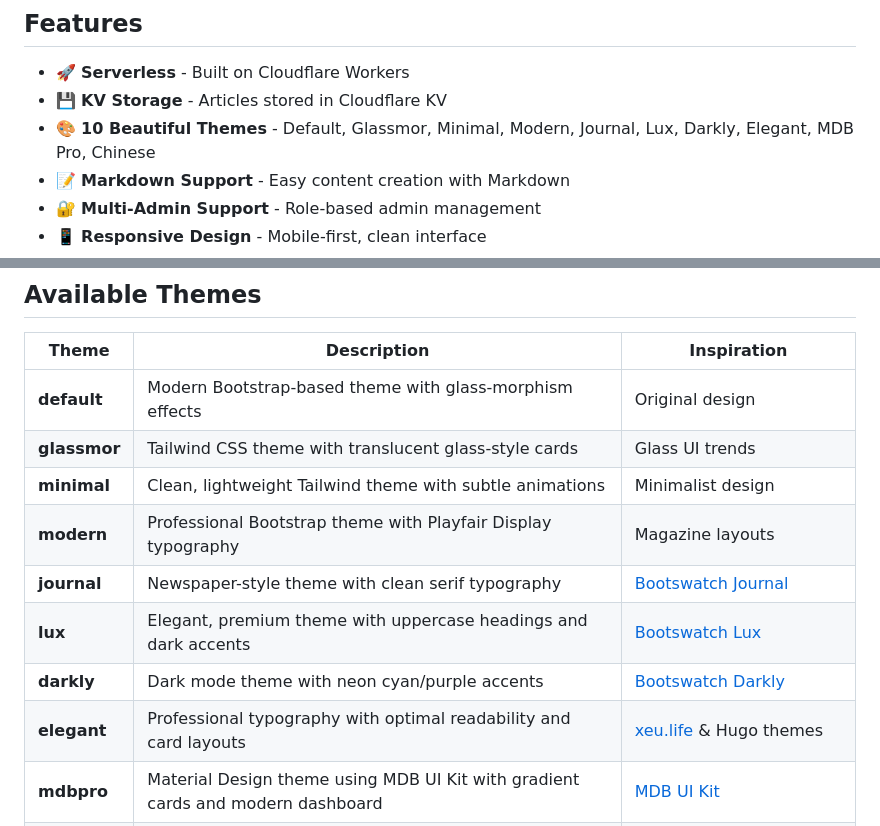
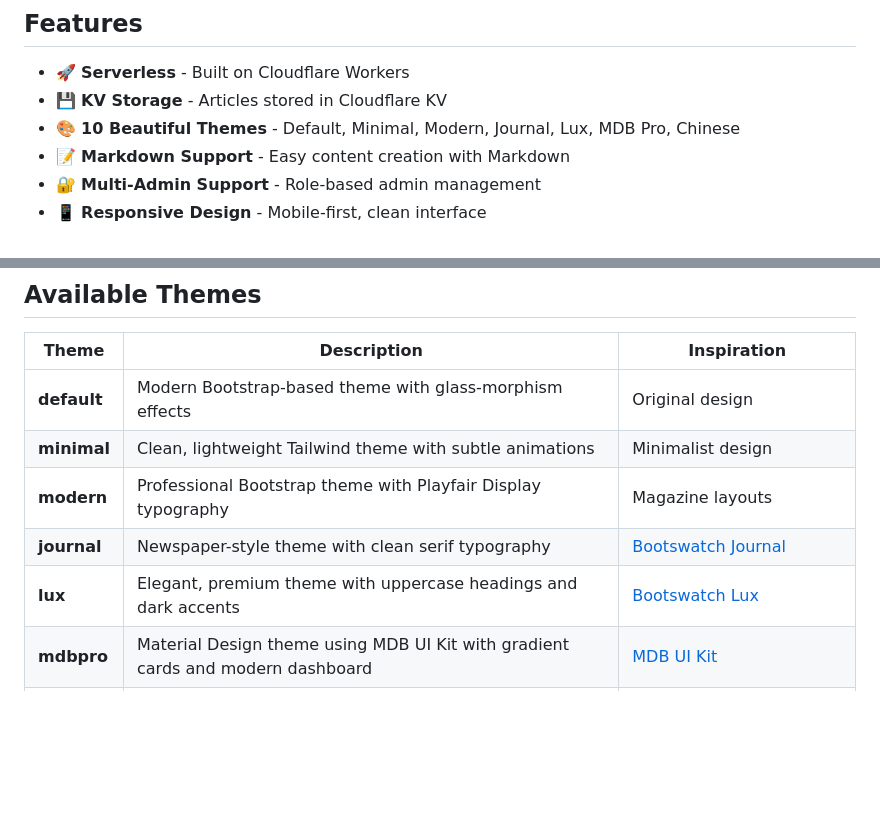
Before and after one commit to OshekharO/Cloudflare-Workers-Blog, a Markdown page: README.md, 2 parts joined by grey strips. GitHub-like rendering; blank space fills up the shorter version.

Commit message:
Update theme list in README.md
Removed 'Glassmor' and 'Darkly' themes from the list of available themes.

```diff
--- a/README.md
+++ b/README.md
@@ -6,7 +6,7 @@ A modern, serverless blog platform built with Cloudflare Workers and KV storage.
 
 - 🚀 **Serverless** - Built on Cloudflare Workers
 - 💾 **KV Storage** - Articles stored in Cloudflare KV
-- 🎨 **10 Beautiful Themes** - Default, Glassmor, Minimal, Modern, Journal, Lux, Darkly, Elegant, MDB Pro, Chinese
+- 🎨 **10 Beautiful Themes** - Default, Minimal, Modern, Journal, Lux, MDB Pro, Chinese
 - 📝 **Markdown Support** - Easy content creation with Markdown
 - 🔐 **Multi-Admin Support** - Role-based admin management
 - 📱 **Responsive Design** - Mobile-first, clean interface
@@ -23,13 +23,10 @@ A modern, serverless blog platform built with Cloudflare Workers and KV storage.
 | Theme | Description | Inspiration |
 |-------|-------------|-------------|
 | **default** | Modern Bootstrap-based theme with glass-morphism effects | Original design |
-| **glassmor** | Tailwind CSS theme with translucent glass-style cards | Glass UI trends |
 | **minimal** | Clean, lightweight Tailwind theme with subtle animations | Minimalist design |
 | **modern** | Professional Bootstrap theme with Playfair Display typography | Magazine layouts |
 | **journal** | Newspaper-style theme with clean serif typography | [Bootswatch Journal](https://bootswatch.com/journal/) |
 | **lux** | Elegant, premium theme with uppercase headings and dark accents | [Bootswatch Lux](https://bootswatch.com/lux/) |
-| **darkly** | Dark mode theme with neon cyan/purple accents | [Bootswatch Darkly](https://bootswatch.com/darkly/) |
-| **elegant** | Professional typography with optimal readability and card layouts | [xeu.life](https://xeu.life/) & Hugo themes |
 | **mdbpro** | Material Design theme using MDB UI Kit with gradient cards and modern dashboard | [MDB UI Kit](https://mdbootstrap.com/) |
 | **chinese** | Traditional Chinese aesthetic with Bulma CSS, calligraphy fonts, and red/gold color scheme | Chinese calligraphy & traditional art |
 
```
